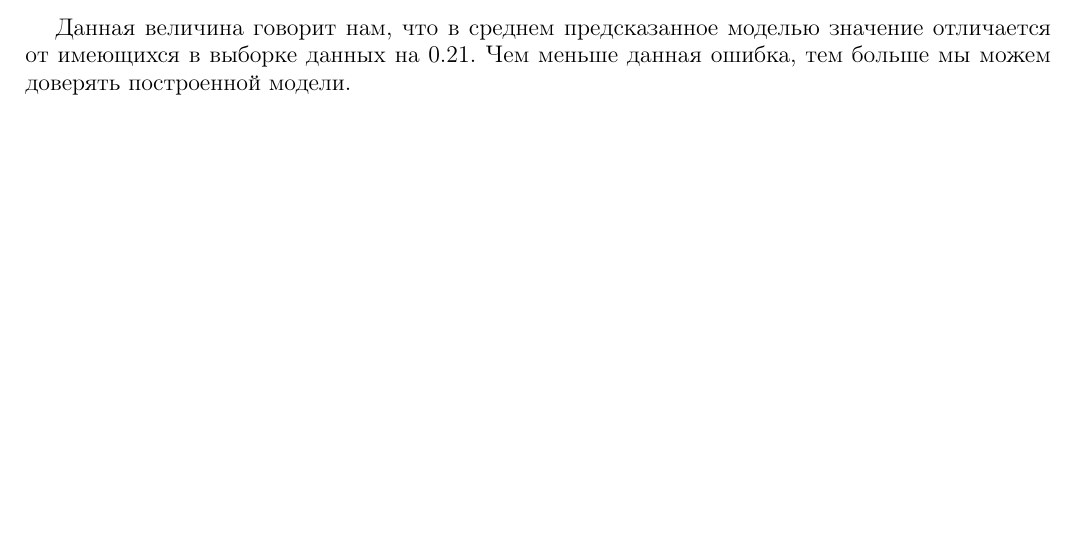
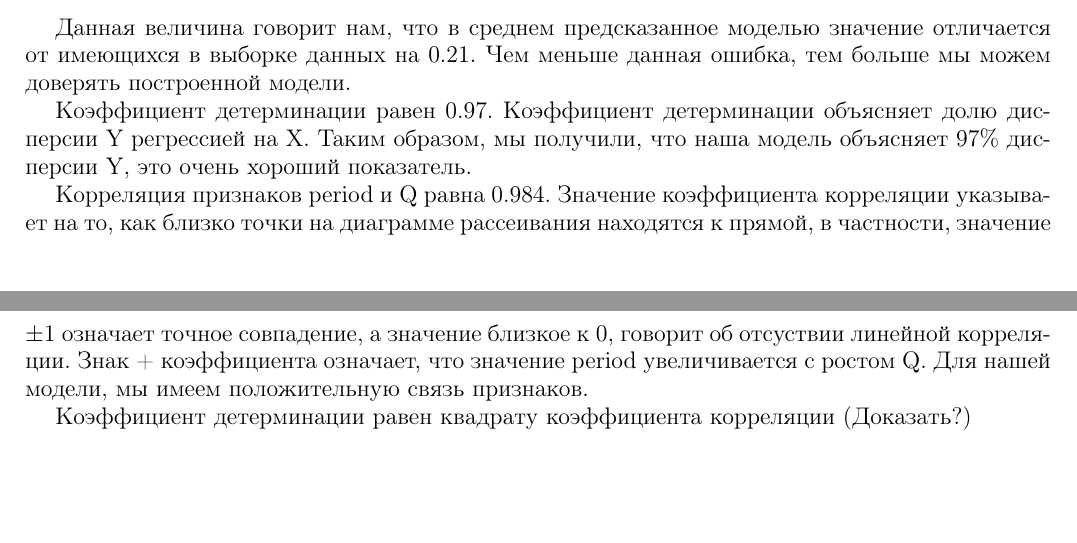
Before and after one commit to Makazone/Data-Science-HSE, a LaTeX document (Report.tex): part of page 10 of 10 before the commit and two parts of pages 10 and 11 of 11 after it, the two joined at a grey line, cut so that both start at the same text, the shorter picture padded with empty space. Compiled offline with pdfLaTeX.

Commit message:
Task 3.4 90% done

```diff
--- a/Report.tex
+++ b/Report.tex
@@ -291,4 +291,10 @@ $$
 
 Данная величина говорит нам, что в среднем предсказанное моделью значение отличается от имеющихся в выборке данных на 0.21. Чем меньше данная ошибка, тем больше мы можем доверять построенной модели.
 
+Коэффициент детерминации равен 0.97. Коэффициент детерминации объясняет долю дисперсии Y регрессией на X. Таким образом, мы получили, что наша модель объясняет 97\% дисперсии Y, это очень хороший показатель.
+
+Корреляция признаков period и Q равна 0.984. Значение коэффициента корреляции указывает на то, как близко точки на диаграмме рассеивания находятся к прямой, в частности, значение $\pm 1$ означает точное совпадение, а значение близкое к 0, говорит об отсуствии линейной корреляции. Знак + коэффициента означает, что значение period увеличивается с ростом Q. Для нашей модели, мы имеем положительную связь признаков.
+
+Коэффициент детерминации равен квадрату коэффициента корреляции (Доказать?)
+
 \end{document}
```
Also changed, not shown: Report.pdf, 1 other file.
